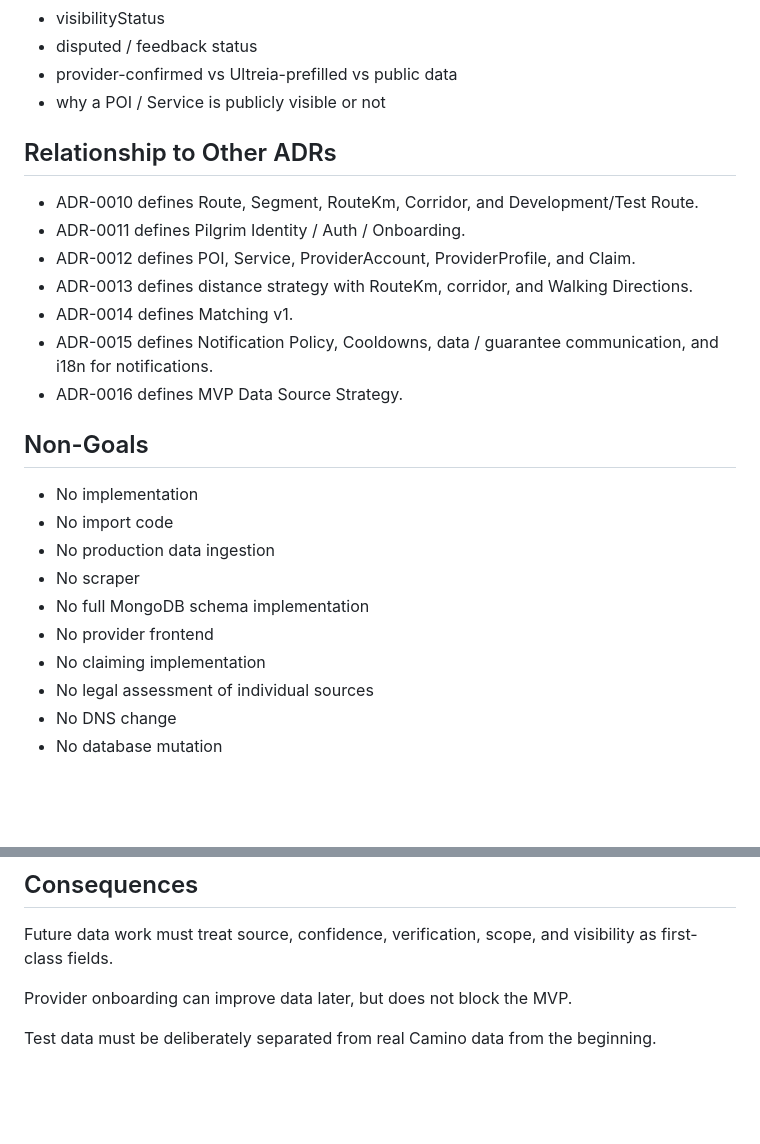
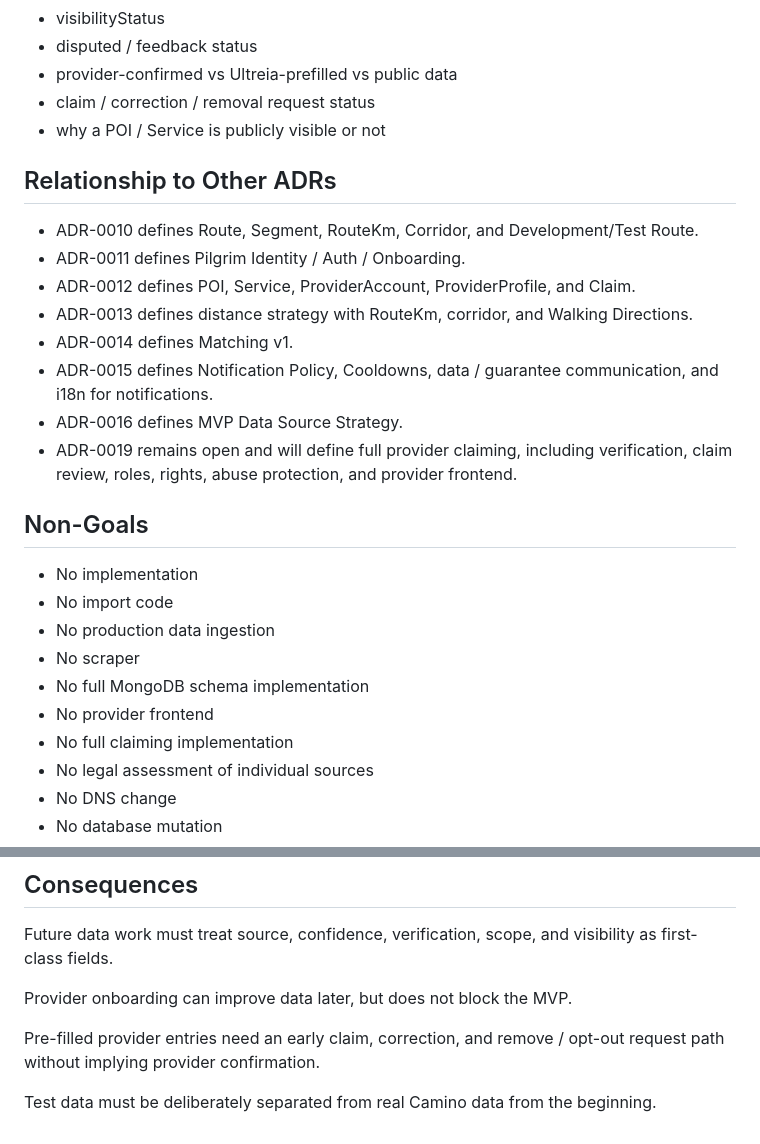
Before and after one commit to ecily/ultreia, a Markdown page: docs/adr/ADR-0016-mvp-data-source-strategy.md, 2 parts joined by grey strips. GitHub-like rendering; blank space fills up the shorter version.

```diff
--- a/docs/adr/ADR-0016-mvp-data-source-strategy.md
+++ b/docs/adr/ADR-0016-mvp-data-source-strategy.md
@@ -295,6 +349,7 @@ Admin must later see / manage:
 - visibilityStatus
 - disputed / feedback status
 - provider-confirmed vs Ultreia-prefilled vs public data
+- claim / correction / removal request status
 - why a POI / Service is publicly visible or not
 
 ## Relationship to Other ADRs
@@ -306,6 +361,7 @@ Admin must later see / manage:
 - ADR-0014 defines Matching v1.
 - ADR-0015 defines Notification Policy, Cooldowns, data / guarantee communication, and i18n for notifications.
 - ADR-0016 defines MVP Data Source Strategy.
+- ADR-0019 remains open and will define full provider claiming, including verification, claim review, roles, rights, abuse protection, and provider frontend.
 
 ## Non-Goals
 
@@ -315,7 +371,7 @@ Admin must later see / manage:
 - No scraper
 - No full MongoDB schema implementation
 - No provider frontend
-- No claiming implementation
+- No full claiming implementation
 - No legal assessment of individual sources
 - No DNS change
 - No database mutation
@@ -337,4 +393,6 @@ Future data work must treat source, confidence, verification, scope, and visibil
 
 Provider onboarding can improve data later, but does not block the MVP.
 
+Pre-filled provider entries need an early claim, correction, and remove / opt-out request path without implying provider confirmation.
+
 Test data must be deliberately separated from real Camino data from the beginning.
```
Also changed, not shown: other parts of docs/adr/ADR-0016-mvp-data-source-strategy.md (+54 -0 lines), docs/ULTREIA_CONTEXT.md (+2 -2 lines).
